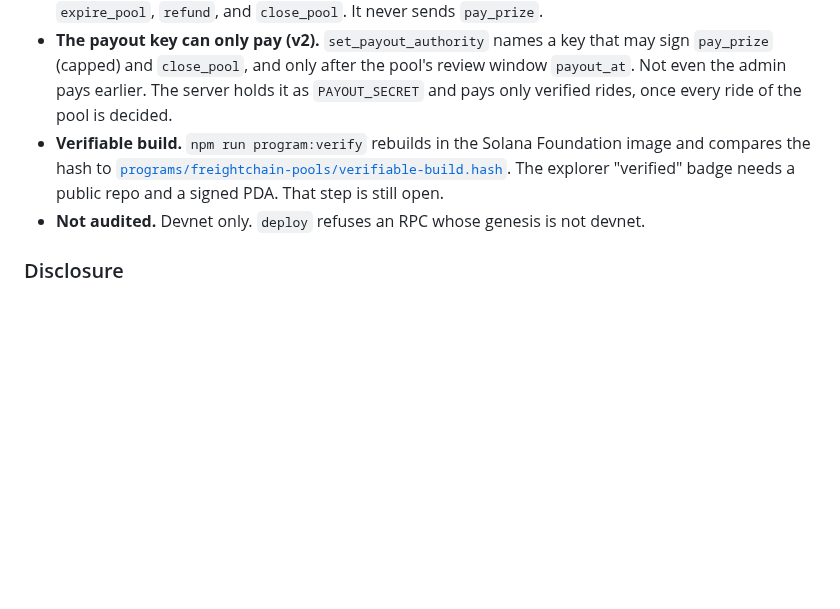
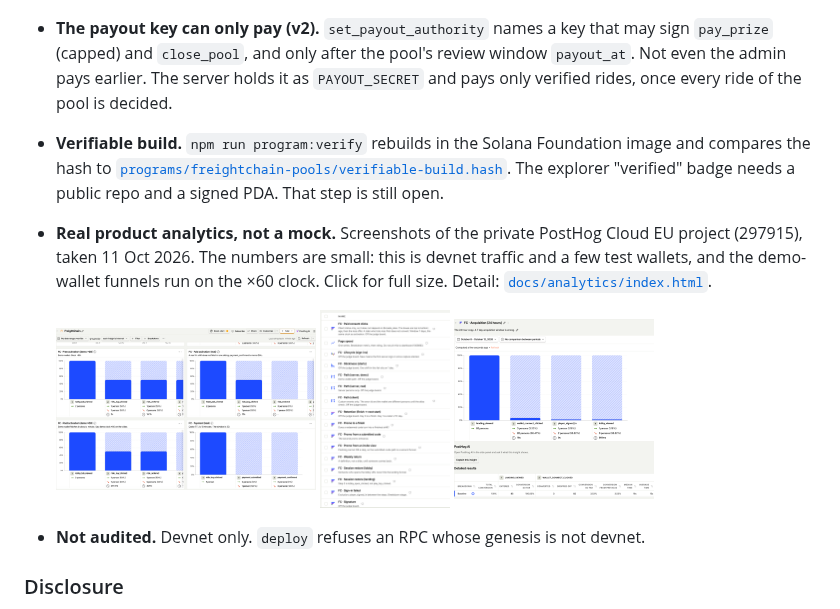
Before and after one commit to recferret-bit/freightchain, a Markdown page: README.md, the part around the change. Drawn GitHub-style; pictures changed too: docs/analytics/img/posthog-acquisition.png (added), docs/analytics/img/posthog-dashboard.png (added), docs/analytics/img/posthog-insights.png (added); blank space fills up the shorter version.

Commit message:
Docs: PostHog screenshots as evidence of real analytics data (README judges section, analytics explainer, agent notes)
Co-Authored-By: Claude Sonnet 5.5 <noreply@anthropic.com>

```diff
--- a/README.md
+++ b/README.md
@@ -87,6 +87,9 @@ Production stays on the transfer path until the Colosseum results, the devnet ex
 - **The crank key is not the admin.** `CRANK_SECRET` sends only `open_next_pool` (v2), `fail_pool`, `expire_pool`, `refund`, and `close_pool`. It never sends `pay_prize`.
 - **The payout key can only pay (v2).** `set_payout_authority` names a key that may sign `pay_prize` (capped) and `close_pool`, and only after the pool's review window `payout_at`. Not even the admin pays earlier. The server holds it as `PAYOUT_SECRET` and pays only verified rides, once every ride of the pool is decided.
 - **Verifiable build.** `npm run program:verify` rebuilds in the Solana Foundation image and compares the hash to [`programs/freightchain-pools/verifiable-build.hash`](programs/freightchain-pools/verifiable-build.hash). The explorer "verified" badge needs a public repo and a signed PDA. That step is still open.
+- **Real product analytics, not a mock.** Screenshots of the private PostHog Cloud EU project (297915), taken 11 Oct 2026. The numbers are small: this is devnet traffic and a few test wallets, and the demo-wallet funnels run on the ×60 clock. Click for full size. Detail: [`docs/analytics/index.html`](docs/analytics/index.html).
+
+  [<img src="docs/analytics/img/posthog-dashboard.png" alt="PostHog dashboard: free, paid and payment funnels" width="260">](docs/analytics/img/posthog-dashboard.png) [<img src="docs/analytics/img/posthog-insights.png" alt="PostHog insight list: FC funnels, path, retention, stickiness" width="130">](docs/analytics/img/posthog-insights.png) [<img src="docs/analytics/img/posthog-acquisition.png" alt="PostHog acquisition funnel, 24 hours: 85 landing views, 3 wallet clicks, 1 lobby view" width="200">](docs/analytics/img/posthog-acquisition.png)
 - **Not audited.** Devnet only. `deploy` refuses an RPC whose genesis is not devnet.
 
 ### Disclosure
```
Also changed, not shown: docs/agents/analytics.md (+1 -0 lines), 1 other file.
